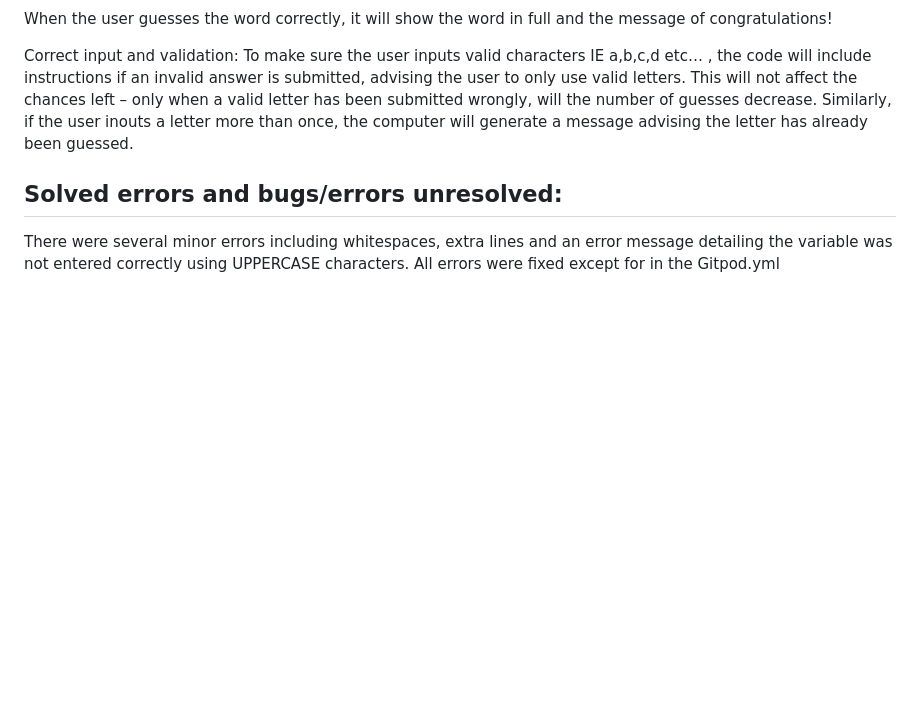
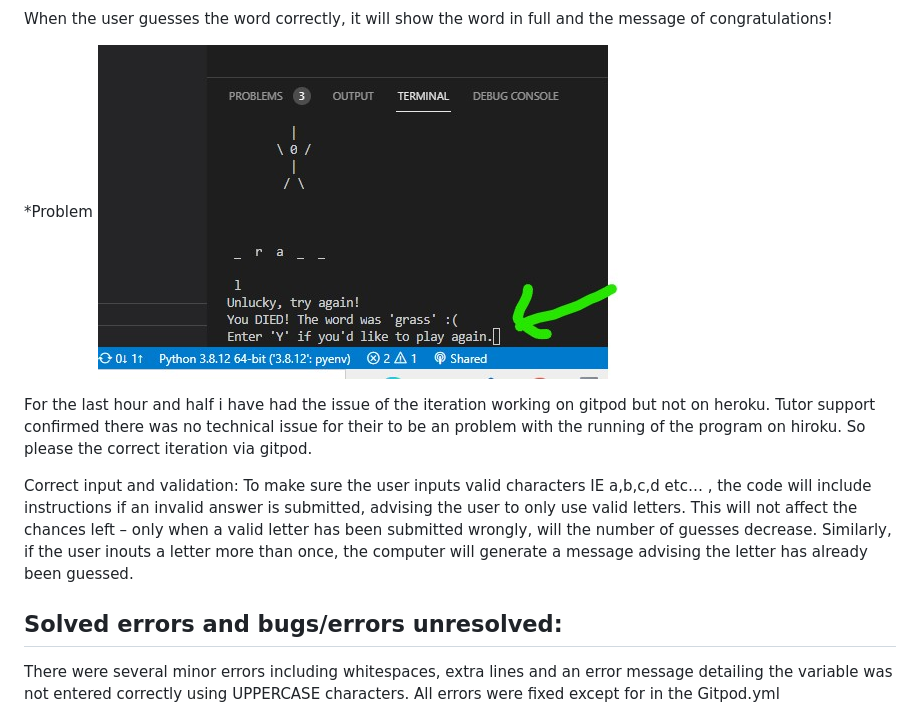
Before and after one commit to Code-Institute-Submissions/MishaLea-hang_on_man_2, a Markdown page: README.md, the part around the change. GitHub-like rendering; pictures changed too: assets/images/problem.jpg (added); blank space fills up the shorter version.

Commit message:
last update on readme due to tech error on heroku and tutor support help

```diff
--- a/README.md
+++ b/README.md
@@ -96,6 +96,13 @@ generated for that round.
 
 When the user guesses the word correctly, it will show the word in full and the message of congratulations!
 
+*Problem
+![Problem](/assets/images/problem.jpg)
+
+For the last hour and half i have had the issue of the iteration working on gitpod but not on heroku.
+Tutor support confirmed there was no technical issue for their to be an problem with the running of the program on hiroku.
+So please the correct iteration via gitpod.
+
 
 
 Correct input and validation:
```
Also changed, not shown: assets/images/Heroku error.jpg (added).
